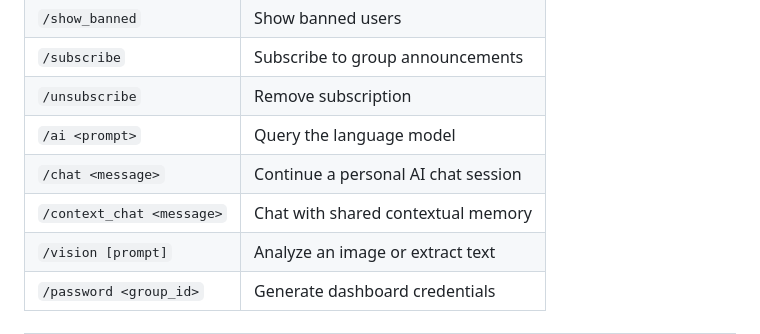
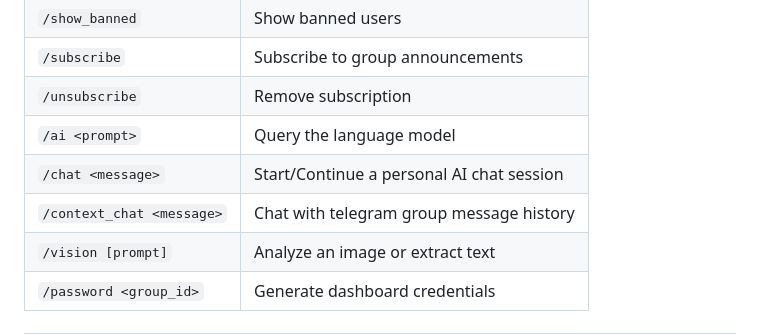
Before and after one commit to Someones-account/TG-bot-controller, a Markdown page: README.md, the part around one of its changes. Rendered like a GitHub page.

```diff
--- a/README.md
+++ b/README.md
@@ -70,8 +70,8 @@ Stores:
 | `/subscribe`              | Subscribe to group announcements     |
 | `/unsubscribe`            | Remove subscription                  |
 | `/ai <prompt>`            | Query the language model             |
-| `/chat <message>`         | Continue a personal AI chat session  |
-| `/context_chat <message>` | Chat with shared contextual memory   |
+| `/chat <message>`         | Start/Continue a personal AI chat session  |
+| `/context_chat <message>` | Chat with telegram group message history  |
 | `/vision [prompt]`        | Analyze an image or extract text     |
 | `/password <group_id>`    | Generate dashboard credentials       |
 
```
Also changed, not shown: other parts of README.md (+9 -12 lines).
